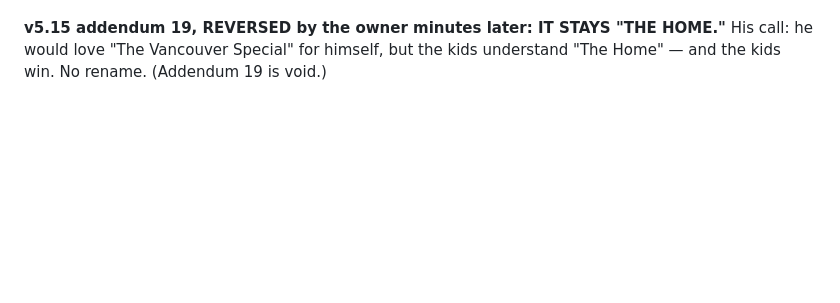
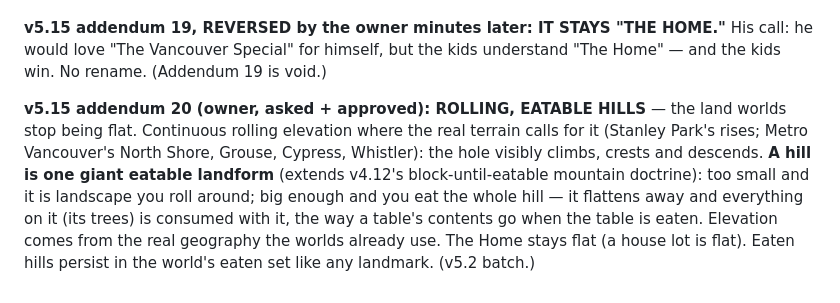
Before and after one commit to zerononeex/hungry-hole, a Markdown page: docs/SPEC.md, the part around the change. Rendered like a GitHub page; blank space fills up the shorter version.

Commit message:
Spec v5.15 addendum 20: rolling eatable hills — heightfield terrain in the land worlds

```diff
--- a/docs/SPEC.md
+++ b/docs/SPEC.md
@@ -856,3 +856,5 @@ The world-redo sequence so far: World 1 The Home (floorplan), Metro Vancouver (s
 **v5.15 addendum 19 (owner): WORLD 1 IS RENAMED "THE VANCOUVER SPECIAL"** — "The Home" becomes **The Vancouver Special** in all UI (world pickers, HUD header, quest boards, everywhere the world is named). A label change only: the world's id, saves, music and contents are untouched. (His words as dictated: "the van special" — read as Vancouver Special, the classic Vancouver house style this world is; flagged to him for correction if wrong.) (v5.2 batch.)
 
 **v5.15 addendum 19, REVERSED by the owner minutes later: IT STAYS "THE HOME."** His call: he would love "The Vancouver Special" for himself, but the kids understand "The Home" — and the kids win. No rename. (Addendum 19 is void.)
+
+**v5.15 addendum 20 (owner, asked + approved): ROLLING, EATABLE HILLS** — the land worlds stop being flat. Continuous rolling elevation where the real terrain calls for it (Stanley Park's rises; Metro Vancouver's North Shore, Grouse, Cypress, Whistler): the hole visibly climbs, crests and descends. **A hill is one giant eatable landform** (extends v4.12's block-until-eatable mountain doctrine): too small and it is landscape you roll around; big enough and you eat the whole hill — it flattens away and everything on it (its trees) is consumed with it, the way a table's contents go when the table is eaten. Elevation comes from the real geography the worlds already use. The Home stays flat (a house lot is flat). Eaten hills persist in the world's eaten set like any landmark. (v5.2 batch.)
```
